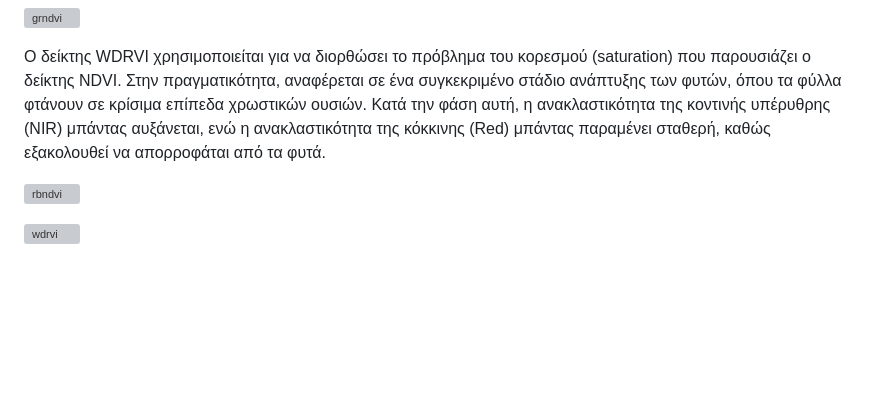
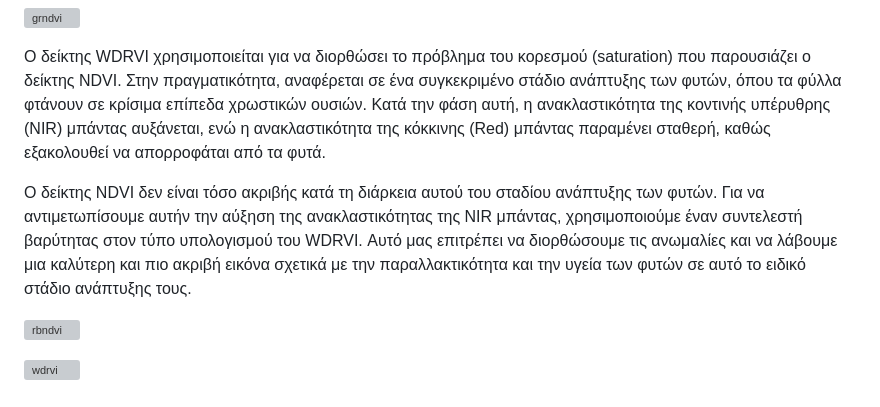
Before and after one commit to mariandr3/mariandr3, a Markdown page: README.md, the part around the change. Drawn GitHub-style; blank space fills up the shorter version; grey boxes are pictures that could not be loaded.

```diff
--- a/README.md
+++ b/README.md
@@ -34,6 +34,8 @@ Oι δείκτες GBNDVI (Green-Blue Normalized Difference Vegetation Index), G
 
 Ο δείκτης WDRVI χρησιμοποιείται για να διορθώσει το πρόβλημα του κορεσμού (saturation) που παρουσιάζει ο δείκτης NDVI. Στην πραγματικότητα, αναφέρεται σε ένα συγκεκριμένο στάδιο ανάπτυξης των φυτών, όπου τα φύλλα φτάνουν σε κρίσιμα επίπεδα χρωστικών ουσιών. Κατά την φάση αυτή, η ανακλαστικότητα της κοντινής υπέρυθρης (NIR) μπάντας αυξάνεται, ενώ η ανακλαστικότητα της κόκκινης (Red) μπάντας παραμένει σταθερή, καθώς εξακολουθεί να απορροφάται από τα φυτά.
 
+Ο δείκτης NDVI δεν είναι τόσο ακριβής κατά τη διάρκεια αυτού του σταδίου ανάπτυξης των φυτών. Για να αντιμετωπίσουμε αυτήν την αύξηση της ανακλαστικότητας της NIR μπάντας, χρησιμοποιούμε έναν συντελεστή βαρύτητας στον τύπο υπολογισμού του WDRVI. Αυτό μας επιτρέπει να διορθώσουμε τις ανωμαλίες και να λάβουμε μια καλύτερη και πιο ακριβή εικόνα σχετικά με την παραλλακτικότητα και την υγεία των φυτών σε αυτό το ειδικό στάδιο ανάπτυξης τους.
+
 ![rbndvi](https://github.com/mariandr3/mariandr3/assets/139487823/7cb4d3a1-c5b5-43e6-8e72-6d21470997f8)
 
 ![wdrvi](https://github.com/mariandr3/mariandr3/assets/139487823/dc4d48c3-9094-4e16-b30b-af6b477072e4)
```
